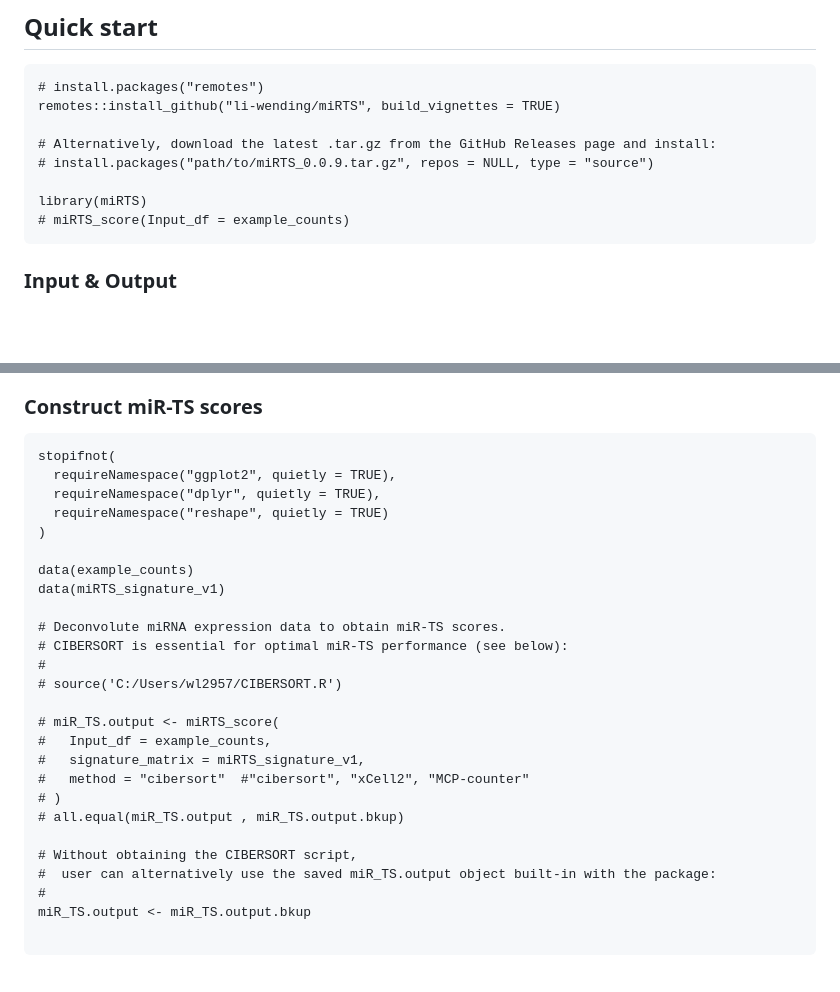
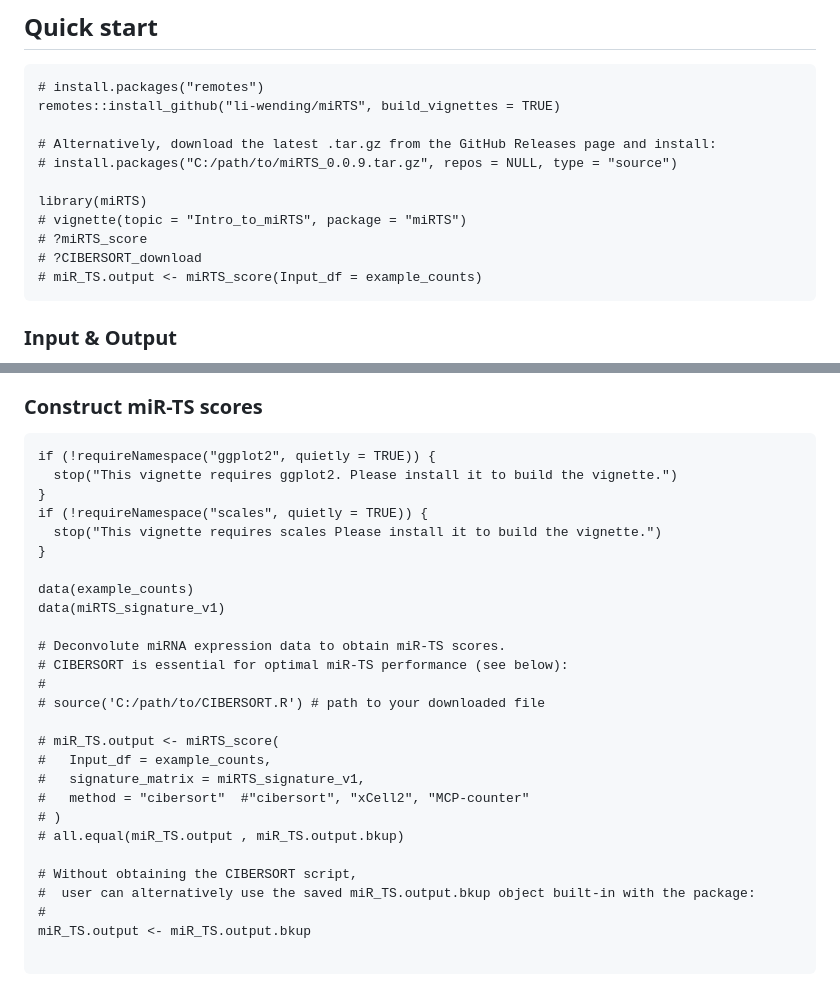
Before and after one commit to li-wending/miRTS, a Markdown page: README.md, 2 parts joined by grey strips. Rendered like a GitHub page; blank space fills up the shorter version.

Commit message:
Update README with installation and usage instructions

````diff
--- a/README.md
+++ b/README.md
@@ -13,10 +13,13 @@ The main function, ***`miRTS_score()`***, estimates *miR-TS (miRNA-based Tissue
 remotes::install_github("li-wending/miRTS", build_vignettes = TRUE)
 
 # Alternatively, download the latest .tar.gz from the GitHub Releases page and install:
-# install.packages("path/to/miRTS_0.0.9.tar.gz", repos = NULL, type = "source")
+# install.packages("C:/path/to/miRTS_0.0.9.tar.gz", repos = NULL, type = "source")
 
 library(miRTS)
-# miRTS_score(Input_df = example_counts)
+# vignette(topic = "Intro_to_miRTS", package = "miRTS")
+# ?miRTS_score
+# ?CIBERSORT_download
+# miR_TS.output <- miRTS_score(Input_df = example_counts)
 ```
 ### Input & Output
 
@@ -32,11 +35,12 @@ Note that in the `example_counts` data, the original dataset was in log2 scale,
 
 ### Construct miR-TS scores
 ```{r hepatitisC-deconvolute}
-stopifnot(
-  requireNamespace("ggplot2", quietly = TRUE),
-  requireNamespace("dplyr", quietly = TRUE),
-  requireNamespace("reshape", quietly = TRUE)
-)
+if (!requireNamespace("ggplot2", quietly = TRUE)) {
+  stop("This vignette requires ggplot2. Please install it to build the vignette.")
+}
+if (!requireNamespace("scales", quietly = TRUE)) {
+  stop("This vignette requires scales Please install it to build the vignette.")
+}
 
 data(example_counts)
 data(miRTS_signature_v1)
@@ -44,7 +48,7 @@ data(miRTS_signature_v1)
 # Deconvolute miRNA expression data to obtain miR-TS scores.
 # CIBERSORT is essential for optimal miR-TS performance (see below):
 #
-# source('C:/Users/wl2957/CIBERSORT.R')
+# source('C:/path/to/CIBERSORT.R') # path to your downloaded file
 
 # miR_TS.output <- miRTS_score(
 #   Input_df = example_counts,
@@ -54,7 +58,7 @@ data(miRTS_signature_v1)
 # all.equal(miR_TS.output , miR_TS.output.bkup)
 
 # Without obtaining the CIBERSORT script,
-#  user can alternatively use the saved miR_TS.output object built-in with the package:
+#  user can alternatively use the saved miR_TS.output.bkup object built-in with the package:
 #
 miR_TS.output <- miR_TS.output.bkup
 
````
